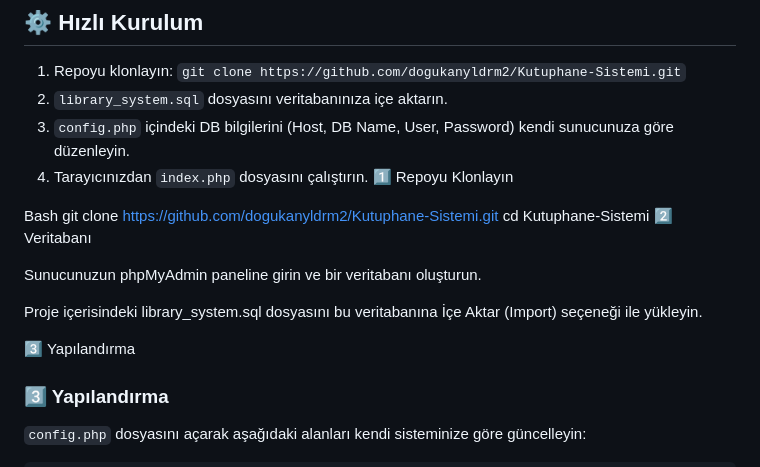
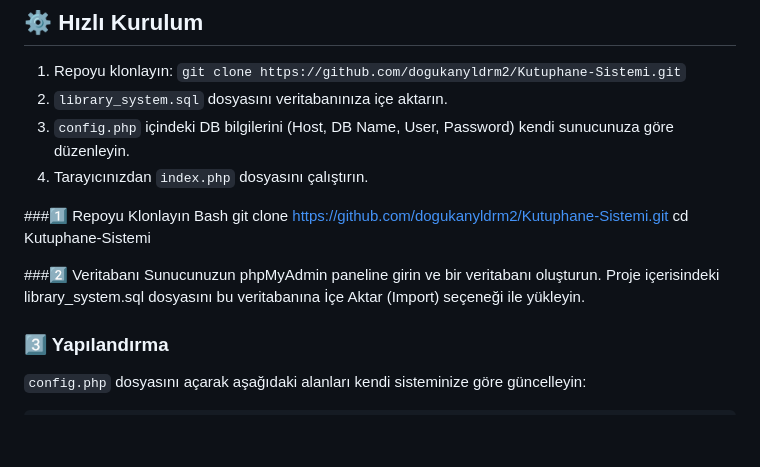
Before and after one commit to dogukanyldrm2/Kutuphane-Sistemi, a Markdown page: README.md, the part around the change. Rendered like a GitHub page; blank space fills up the shorter version.

```diff
--- a/README.md
+++ b/README.md
@@ -55,18 +55,17 @@ Sistem, performans ve güvenlik odaklı modern PHP standartları ile geliştiril
 2. `library_system.sql` dosyasını veritabanınıza içe aktarın.
 3. `config.php` içindeki DB bilgilerini (Host, DB Name, User, Password) kendi sunucunuza göre düzenleyin.
 4. Tarayıcınızdan `index.php` dosyasını çalıştırın.
-1️⃣ Repoyu Klonlayın
 
+###1️⃣ Repoyu Klonlayın
 Bash
 git clone https://github.com/dogukanyldrm2/Kutuphane-Sistemi.git
 cd Kutuphane-Sistemi
-2️⃣ Veritabanı
 
+###2️⃣ Veritabanı
 Sunucunuzun phpMyAdmin paneline girin ve bir veritabanı oluşturun.
-
 Proje içerisindeki library_system.sql dosyasını bu veritabanına İçe Aktar (Import) seçeneği ile yükleyin.
 
-3️⃣ Yapılandırma
+
 ### 3️⃣ Yapılandırma
 `config.php` dosyasını açarak aşağıdaki alanları kendi sisteminize göre güncelleyin:
 <pre>
```
